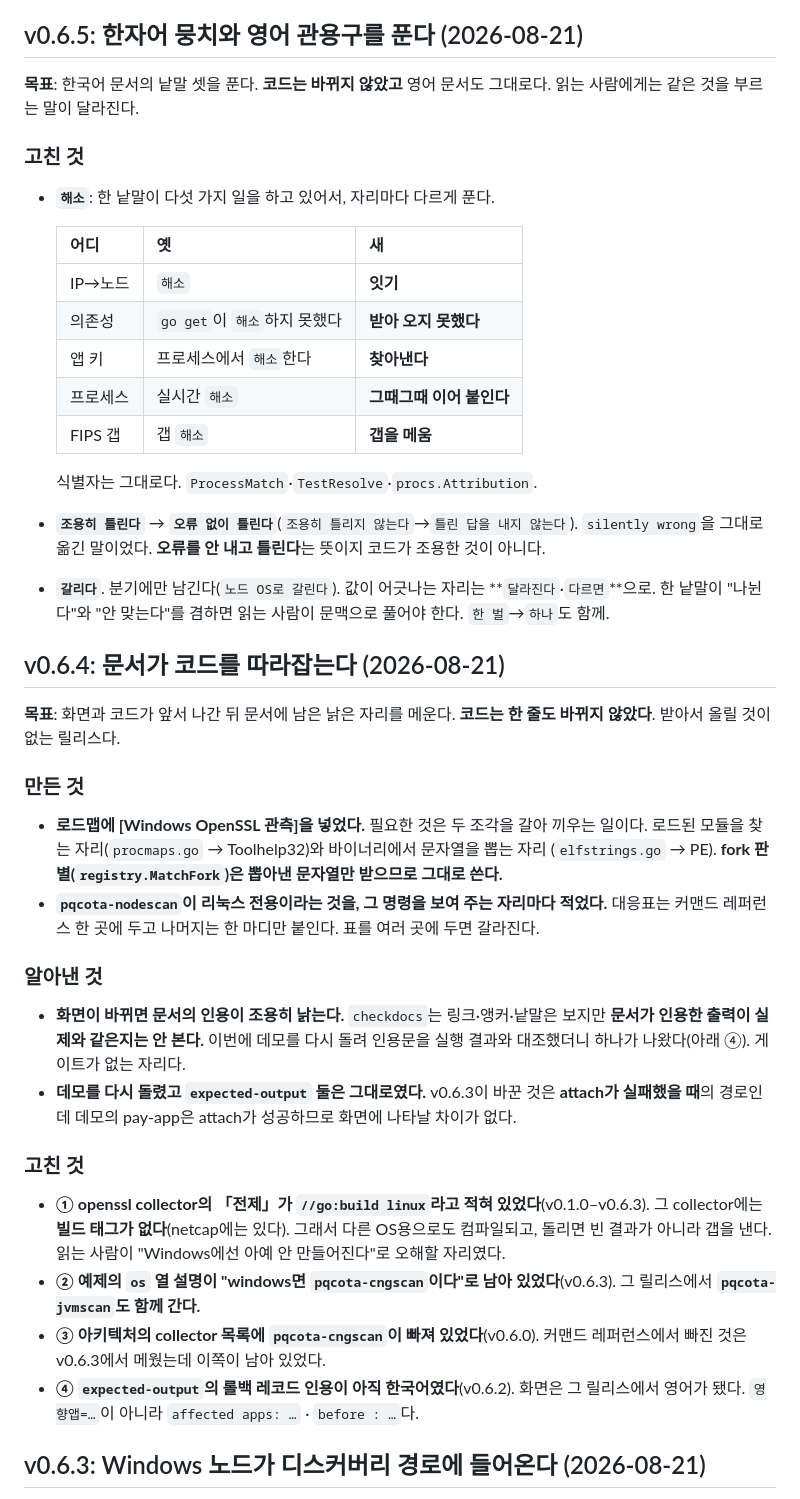
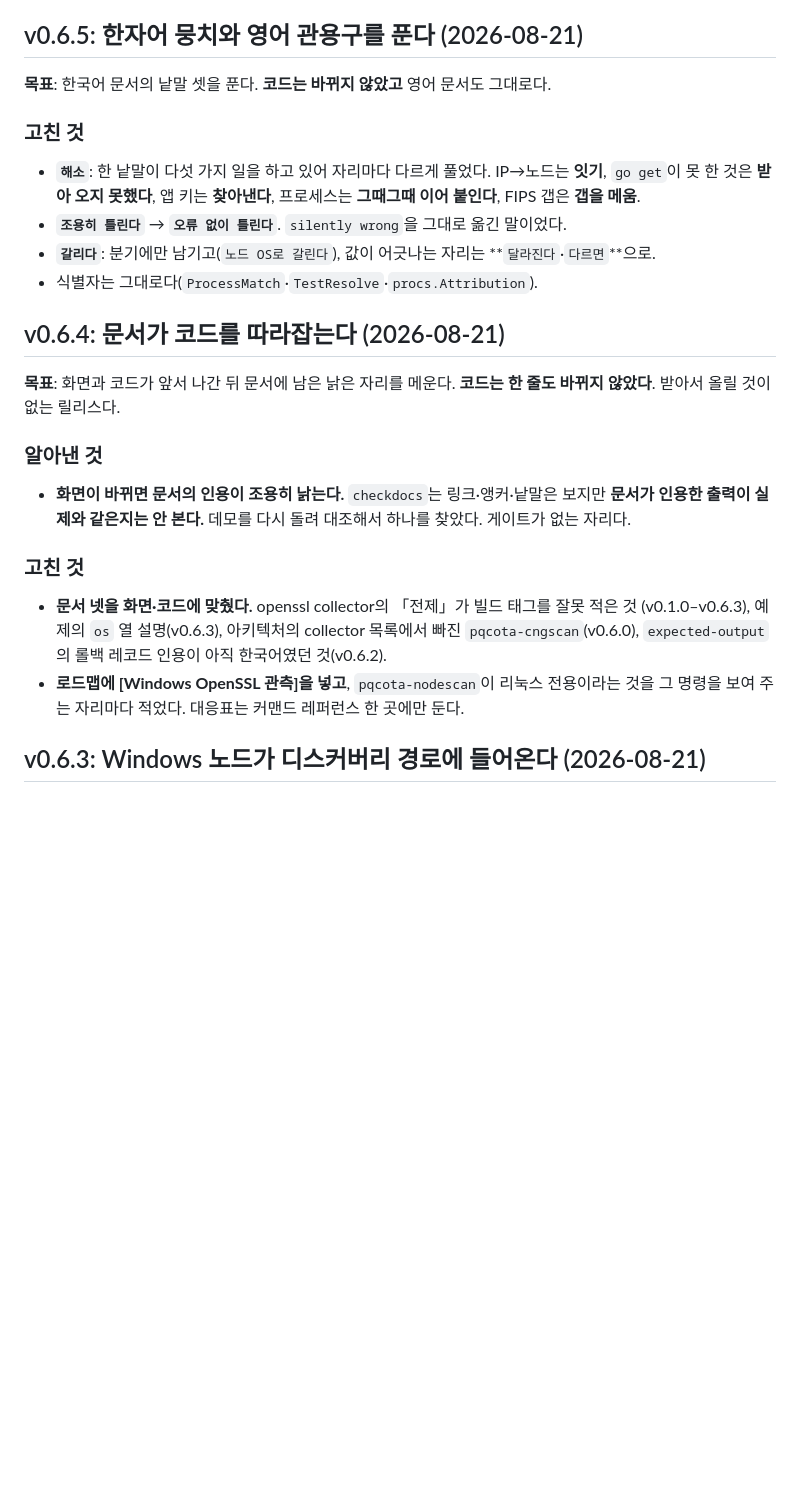
Before and after one commit to randyinthedev-hash/pqcota, a Markdown page: RELEASE_NOTES.md, the part around the change. GitHub-like rendering; blank space fills up the shorter version.

Commit message:
릴리스 노트: 문구만 바뀐 두 절을 줄인다
v0.6.4·v0.6.5는 코드가 한 줄도 바뀌지 않은 릴리스인데, 결함 릴리스와 같은
분량으로 "무엇이 잘못이었나·어느 버전부터인가·무엇이 잘못 나왔나"를 항목마다
펼치고 있었다. 무게에 견줘 길다. 40줄을 13줄로 줄인다.

남긴 것 둘에는 이유가 있다.

- **낱말 대응**(옛→새)은 남긴다. 같은 것을 부르는 말이 달라지는 일이라
  읽는 사람에게 알려야 하고, 표를 산문 한 줄로 접었을 뿐 내용은 그대로다
- **v0.6.4의 「알아낸 것」**도 남긴다. "checkdocs는 문서가 인용한 출력이
  실제와 같은지 안 본다"는 아직 메워지지 않은 갭이고, 「알아낸 것」은 설계
  판단을 담는 자리이지 작업 회고가 아니다

어느 버전부터의 결함인지는 접은 문장 안에 그대로 남겼다.

```diff
--- a/RELEASE_NOTES.md
+++ b/RELEASE_NOTES.md
@@ -161,60 +161,33 @@
   아니라 **"무엇이 보이느냐"**다(26200에는 ML-DSA가 있고 ML-KEM이 없었다). 잰 기록은 테스트맵에 있다.
 
 ## v0.6.5: 한자어 뭉치와 영어 관용구를 푼다 (2026-08-21)
-**목표**: 한국어 문서의 낱말 셋을 푼다. **코드는 바뀌지 않았고** 영어 문서도 그대로다. 읽는
-사람에게는 같은 것을 부르는 말이 달라진다.
+**목표**: 한국어 문서의 낱말 셋을 푼다. **코드는 바뀌지 않았고** 영어 문서도 그대로다.
 
 ### 고친 것
 
-- **`해소`**: 한 낱말이 다섯 가지 일을 하고 있어서, 자리마다 다르게 푼다.
-
-  | 어디 | 옛 | 새 |
-  |---|---|---|
-  | IP→노드 | `해소` | **잇기** |
-  | 의존성 | `go get`이 `해소`하지 못했다 | **받아 오지 못했다** |
-  | 앱 키 | 프로세스에서 `해소`한다 | **찾아낸다** |
-  | 프로세스 | 실시간 `해소` | **그때그때 이어 붙인다** |
-  | FIPS 갭 | 갭 `해소` | **갭을 메움** |
-
-  식별자는 그대로다. `ProcessMatch`·`TestResolve`·`procs.Attribution`.
-
-- **`조용히 틀린다`** → **`오류 없이 틀린다`**(`조용히 틀리지 않는다`→`틀린 답을 내지 않는다`).
-  `silently wrong`을 그대로 옮긴 말이었다. **오류를 안 내고 틀린다**는 뜻이지 코드가 조용한 것이 아니다.
-
-- **`갈리다`**. 분기에만 남긴다(`노드 OS로 갈린다`). 값이 어긋나는 자리는 **`달라진다`·`다르면`**으로.
-  한 낱말이 "나뉜다"와 "안 맞는다"를 겸하면 읽는 사람이 문맥으로 풀어야 한다. `한 벌`→`하나`도 함께.
+- **`해소`**: 한 낱말이 다섯 가지 일을 하고 있어 자리마다 다르게 풀었다. IP→노드는 **잇기**,
+  `go get`이 못 한 것은 **받아 오지 못했다**, 앱 키는 **찾아낸다**, 프로세스는 **그때그때 이어
+  붙인다**, FIPS 갭은 **갭을 메움**.
+- **`조용히 틀린다`** → **`오류 없이 틀린다`**. `silently wrong`을 그대로 옮긴 말이었다.
+- **`갈리다`**: 분기에만 남기고(`노드 OS로 갈린다`), 값이 어긋나는 자리는 **`달라진다`·`다르면`**으로.
+- 식별자는 그대로다(`ProcessMatch`·`TestResolve`·`procs.Attribution`).
 
 ## v0.6.4: 문서가 코드를 따라잡는다 (2026-08-21)
 **목표**: 화면과 코드가 앞서 나간 뒤 문서에 남은 낡은 자리를 메운다. **코드는 한 줄도 바뀌지
 않았다**. 받아서 올릴 것이 없는 릴리스다.
 
-### 만든 것
-
-- **로드맵에 [Windows OpenSSL 관측]을 넣었다.** 필요한 것은 두 조각을 갈아 끼우는 일이다.
-  로드된 모듈을 찾는 자리(`procmaps.go` → Toolhelp32)와 바이너리에서 문자열을 뽑는 자리
-  (`elfstrings.go` → PE). **fork 판별(`registry.MatchFork`)은 뽑아낸 문자열만 받으므로 그대로 쓴다.**
-- **`pqcota-nodescan`이 리눅스 전용이라는 것을, 그 명령을 보여 주는 자리마다 적었다.** 대응표는
-  커맨드 레퍼런스 한 곳에 두고 나머지는 한 마디만 붙인다. 표를 여러 곳에 두면 갈라진다.
-
 ### 알아낸 것
 
 - **화면이 바뀌면 문서의 인용이 조용히 낡는다.** `checkdocs`는 링크·앵커·낱말은 보지만 **문서가
-  인용한 출력이 실제와 같은지는 안 본다.** 이번에 데모를 다시 돌려 인용문을 실행 결과와 대조했더니
-  하나가 나왔다(아래 ④). 게이트가 없는 자리다.
-- **데모를 다시 돌렸고 `expected-output` 둘은 그대로였다.** v0.6.3이 바꾼 것은 **attach가 실패했을
-  때**의 경로인데 데모의 pay-app은 attach가 성공하므로 화면에 나타날 차이가 없다.
+  인용한 출력이 실제와 같은지는 안 본다.** 데모를 다시 돌려 대조해서 하나를 찾았다. 게이트가 없는 자리다.
 
 ### 고친 것
 
-- **① openssl collector의 「전제」가 `//go:build linux`라고 적혀 있었다**(v0.1.0–v0.6.3). 그 collector에는
-  **빌드 태그가 없다**(netcap에는 있다). 그래서 다른 OS용으로도 컴파일되고, 돌리면 빈 결과가 아니라
-  갭을 낸다. 읽는 사람이 "Windows에선 아예 안 만들어진다"로 오해할 자리였다.
-- **② 예제의 `os` 열 설명이 "windows면 `pqcota-cngscan`이다"로 남아 있었다**(v0.6.3). 그 릴리스에서
-  **`pqcota-jvmscan`도 함께 간다.**
-- **③ 아키텍처의 collector 목록에 `pqcota-cngscan`이 빠져 있었다**(v0.6.0). 커맨드 레퍼런스에서 빠진
-  것은 v0.6.3에서 메웠는데 이쪽이 남아 있었다.
-- **④ `expected-output`의 롤백 레코드 인용이 아직 한국어였다**(v0.6.2). 화면은 그 릴리스에서 영어가
-  됐다. `영향앱=…`이 아니라 `affected apps: …` · `before : …`다.
+- **문서 넷을 화면·코드에 맞췄다.** openssl collector의 「전제」가 빌드 태그를 잘못 적은 것
+  (v0.1.0–v0.6.3), 예제의 `os` 열 설명(v0.6.3), 아키텍처의 collector 목록에서 빠진
+  `pqcota-cngscan`(v0.6.0), `expected-output`의 롤백 레코드 인용이 아직 한국어였던 것(v0.6.2).
+- **로드맵에 [Windows OpenSSL 관측]을 넣고**, `pqcota-nodescan`이 리눅스 전용이라는 것을 그 명령을
+  보여 주는 자리마다 적었다. 대응표는 커맨드 레퍼런스 한 곳에만 둔다.
 
 ## v0.6.3: Windows 노드가 디스커버리 경로에 들어온다 (2026-08-21)
 **목표**: v0.6.0에서 CNG를 관측할 수 있게 됐지만 **그 collector를 노드까지 보내고 결과를 회수하는 길이
```
